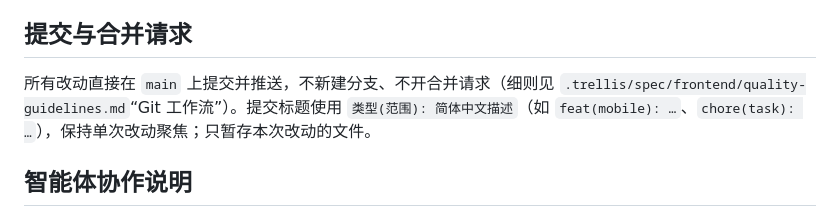
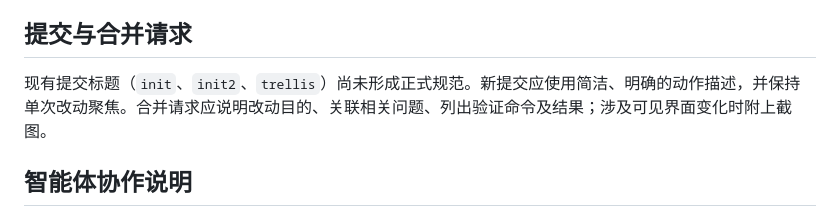
Before and after one commit to wenyuantc/sanguo-caocao, a Markdown page: AGENTS.md, the part around the change. GitHub-like rendering.

Commit message:
Revert "docs(spec): Git 工作流改为只用 main，不建分支、不开 PR"
This reverts commit 23e30a730e6906d71d07e724a3663205e83224ea.

```diff
--- a/AGENTS.md
+++ b/AGENTS.md
@@ -33,7 +33,7 @@
 
 ## 提交与合并请求
 
-所有改动直接在 `main` 上提交并推送，不新建分支、不开合并请求（细则见 `.trellis/spec/frontend/quality-guidelines.md`“Git 工作流”）。提交标题使用 `类型(范围): 简体中文描述`（如 `feat(mobile): …`、`chore(task): …`），保持单次改动聚焦；只暂存本次改动的文件。
+现有提交标题（`init`、`init2`、`trellis`）尚未形成正式规范。新提交应使用简洁、明确的动作描述，并保持单次改动聚焦。合并请求应说明改动目的、关联相关问题、列出验证命令及结果；涉及可见界面变化时附上截图。
 
 ## 智能体协作说明
 
```
Also changed, not shown: 2 other files.
